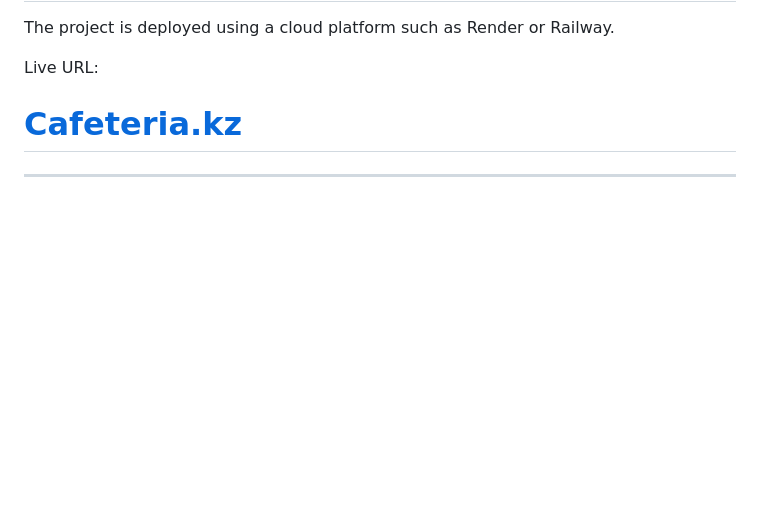
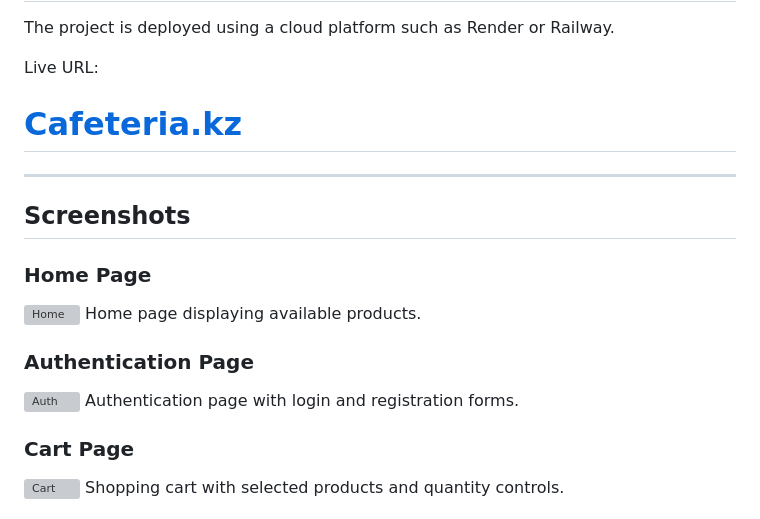
Before and after one commit to Saltanat4/cafeteria.kz, a Markdown page: README.md, the part around one of its changes. Drawn GitHub-style; blank space fills up the shorter version; grey boxes are pictures that could not be loaded.

Commit message:
Add screenshots for Home, Auth, Cart, Orders, and Admin
Added screenshots of various pages to the README.

```diff
--- a/README.md
+++ b/README.md
@@ -200,3 +200,17 @@ Live URL:
 
 ---
 
+## Screenshots
+
+### Home Page
+![Home](screenshots/home.png)
+Home page displaying available products.
+
+### Authentication Page
+![Auth](screenshots/auth.png)
+Authentication page with login and registration forms.
+
+### Cart Page
+![Cart](screenshots/cart.png)
+Shopping cart with selected products and quantity controls.
+
```
Also changed, not shown: other parts of README.md (+9 -0 lines).
